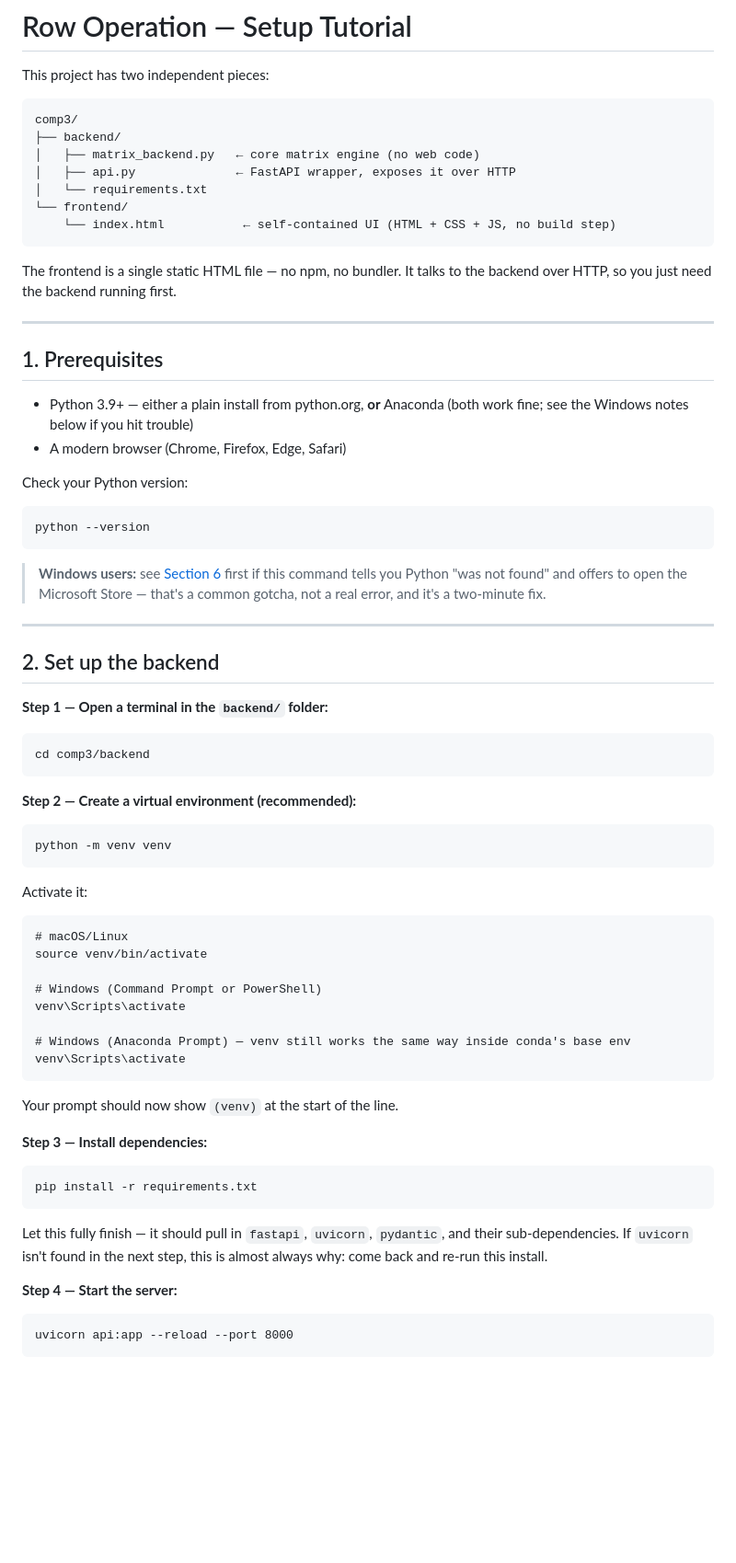
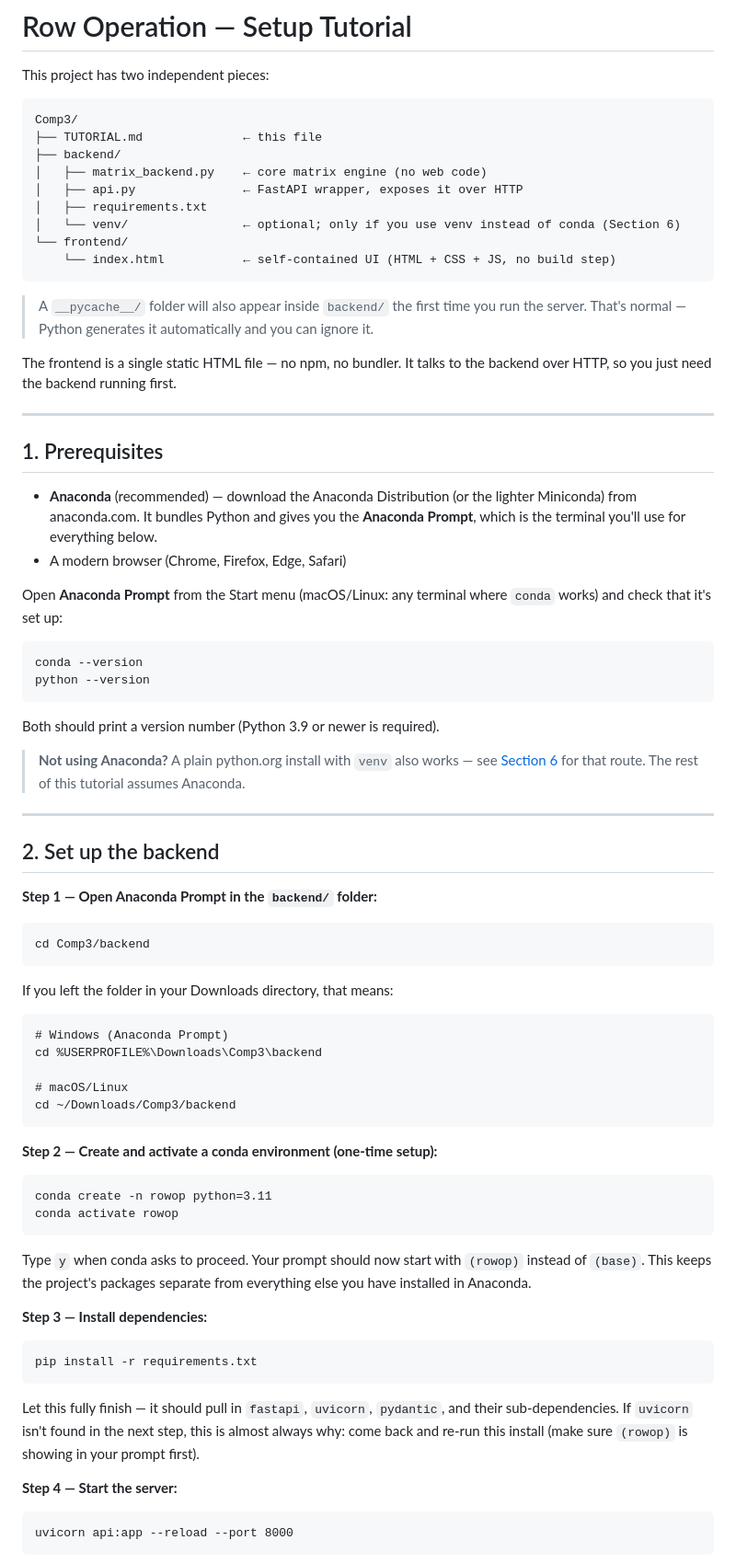
Before and after one commit to miyanoRyou/RowOperations, a Markdown page: README.md, the part around one of its changes. Shown at 92% size. Rendered like a GitHub page; blank space fills up the shorter version.

````diff
--- a/README.md
+++ b/README.md
@@ -3,14 +3,20 @@
 This project has two independent pieces:
 
 ```
-comp3/
+Comp3/
+├── TUTORIAL.md              ← this file
 ├── backend/
-│   ├── matrix_backend.py   ← core matrix engine (no web code)
-│   ├── api.py              ← FastAPI wrapper, exposes it over HTTP
-│   └── requirements.txt
+│   ├── matrix_backend.py    ← core matrix engine (no web code)
+│   ├── api.py               ← FastAPI wrapper, exposes it over HTTP
+│   ├── requirements.txt
+│   └── venv/                ← optional; only if you use venv instead of conda (Section 6)
 └── frontend/
     └── index.html           ← self-contained UI (HTML + CSS + JS, no build step)
 ```
+
+> A `__pycache__/` folder will also appear inside `backend/` the first time
+> you run the server. That's normal — Python generates it automatically and
+> you can ignore it.
 
 The frontend is a single static HTML file — no npm, no bundler. It talks to the
 backend over HTTP, so you just need the backend running first.
@@ -19,50 +25,55 @@ backend over HTTP, so you just need the backend running first.
 
 ## 1. Prerequisites
 
-- Python 3.9+ — either a plain install from python.org, **or** Anaconda (both
-  work fine; see the Windows notes below if you hit trouble)
+- **Anaconda** (recommended) — download the Anaconda Distribution (or the
+  lighter Miniconda) from anaconda.com. It bundles Python and gives you the
+  **Anaconda Prompt**, which is the terminal you'll use for everything below.
 - A modern browser (Chrome, Firefox, Edge, Safari)
 
-Check your Python version:
+Open **Anaconda Prompt** from the Start menu (macOS/Linux: any terminal
+where `conda` works) and check that it's set up:
 
 ```
+conda --version
 python --version
 ```
 
-> **Windows users:** see [Section 6](#6-windows-notes) first if this command
-> tells you Python "was not found" and offers to open the Microsoft Store —
-> that's a common gotcha, not a real error, and it's a two-minute fix.
+Both should print a version number (Python 3.9 or newer is required).
+
+> **Not using Anaconda?** A plain python.org install with `venv` also works —
+> see [Section 6](#6-anaconda--windows-notes) for that route. The rest of this
+> tutorial assumes Anaconda.
 
 ---
 
 ## 2. Set up the backend
 
-**Step 1 — Open a terminal in the `backend/` folder:**
+**Step 1 — Open Anaconda Prompt in the `backend/` folder:**
 
 ```
-cd comp3/backend
+cd Comp3/backend
 ```
 
-**Step 2 — Create a virtual environment (recommended):**
+If you left the folder in your Downloads directory, that means:
 
 ```
-python -m venv venv
+# Windows (Anaconda Prompt)
+cd %USERPROFILE%\Downloads\Comp3\backend
+
+# macOS/Linux
+cd ~/Downloads/Comp3/backend
 ```
 
-Activate it:
+**Step 2 — Create and activate a conda environment (one-time setup):**
 
 ```
-# macOS/Linux
-source venv/bin/activate
-
-# Windows (Command Prompt or PowerShell)
-venv\Scripts\activate
-
-# Windows (Anaconda Prompt) — venv still works the same way inside conda's base env
-venv\Scripts\activate
+conda create -n rowop python=3.11
+conda activate rowop
 ```
 
-Your prompt should now show `(venv)` at the start of the line.
+Type `y` when conda asks to proceed. Your prompt should now start with
+`(rowop)` instead of `(base)`. This keeps the project's packages separate
+from everything else you have installed in Anaconda.
 
 **Step 3 — Install dependencies:**
 
@@ -72,7 +83,8 @@ pip install -r requirements.txt
 
 Let this fully finish — it should pull in `fastapi`, `uvicorn`, `pydantic`,
 and their sub-dependencies. If `uvicorn` isn't found in the next step, this
-is almost always why: come back and re-run this install.
+is almost always why: come back and re-run this install (make sure `(rowop)`
+is showing in your prompt first).
 
 **Step 4 — Start the server:**
 
````
Also changed, not shown: other parts of README.md (+51 -27 lines).
